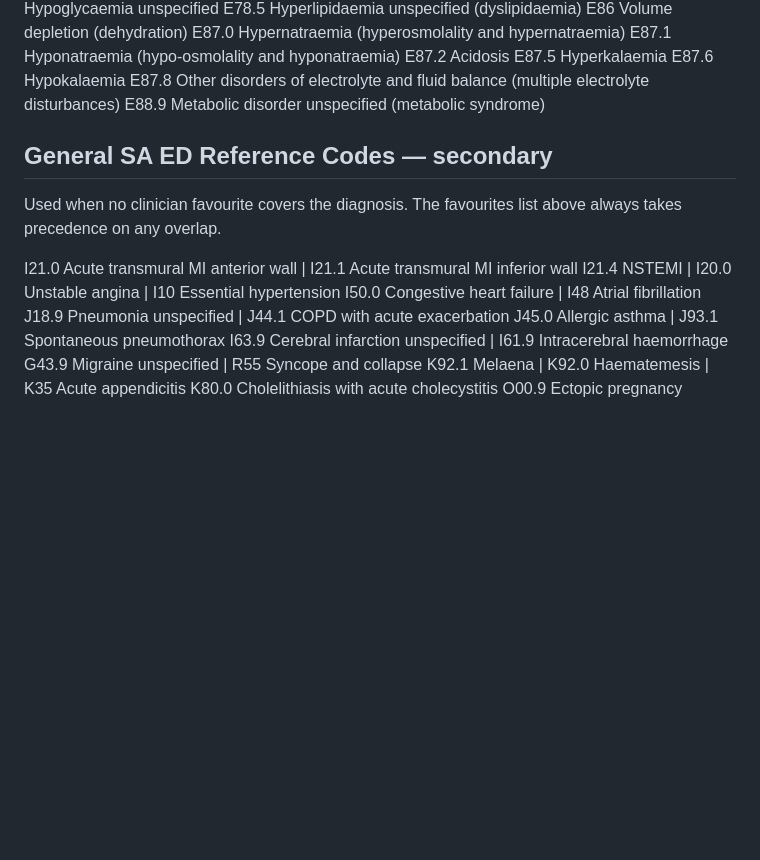
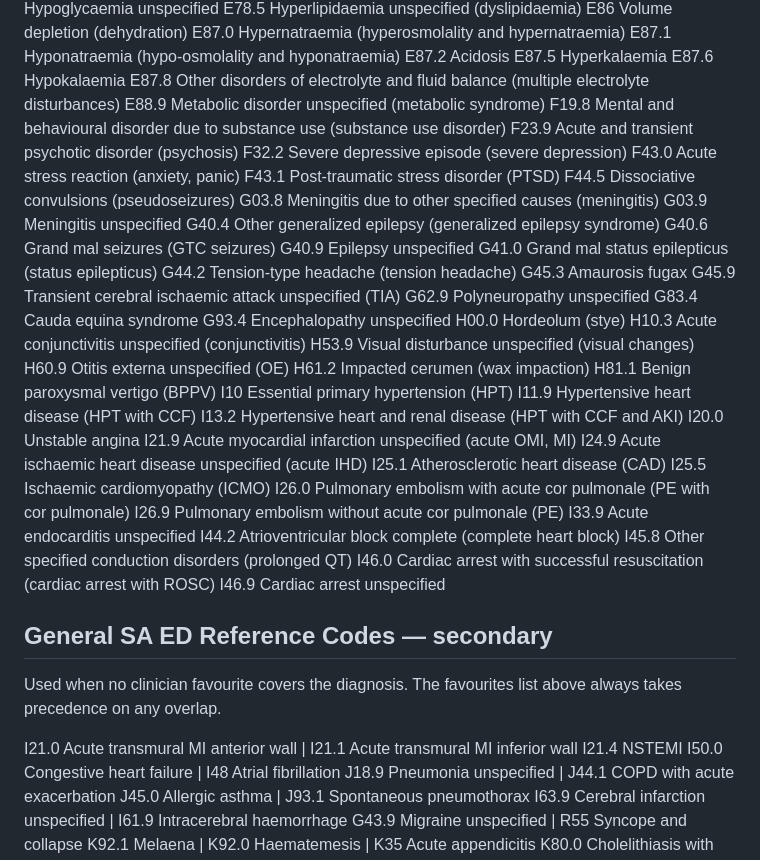
Before and after one commit to michelle-md/note-prep, a Markdown page: prompts/sa-ed-icd10.md, the part around one of its changes. Rendered like a GitHub page; blank space fills up the shorter version.

Commit message:
Add ICD-10 favourites batch 2: F, G, H, I series
Psychiatric, neurological, ENT/eye, and cardiovascular codes from
Michelle's Prometheus favourites, with dictation shorthand (PTSD,
pseudoseizures, TIA, BPPV, HPT, OMI, CAD, ICMO, PE, ROSC). I10 and
I20.0 removed from the general reference list as they now appear in
the favourites.

```diff
--- a/prompts/sa-ed-icd10.md
+++ b/prompts/sa-ed-icd10.md
@@ -76,6 +76,45 @@ E87.5 Hyperkalaemia
 E87.6 Hypokalaemia
 E87.8 Other disorders of electrolyte and fluid balance (multiple electrolyte disturbances)
 E88.9 Metabolic disorder unspecified (metabolic syndrome)
+F19.8 Mental and behavioural disorder due to substance use (substance use disorder)
+F23.9 Acute and transient psychotic disorder (psychosis)
+F32.2 Severe depressive episode (severe depression)
+F43.0 Acute stress reaction (anxiety, panic)
+F43.1 Post-traumatic stress disorder (PTSD)
+F44.5 Dissociative convulsions (pseudoseizures)
+G03.8 Meningitis due to other specified causes (meningitis)
+G03.9 Meningitis unspecified
+G40.4 Other generalized epilepsy (generalized epilepsy syndrome)
+G40.6 Grand mal seizures (GTC seizures)
+G40.9 Epilepsy unspecified
+G41.0 Grand mal status epilepticus (status epilepticus)
+G44.2 Tension-type headache (tension headache)
+G45.3 Amaurosis fugax
+G45.9 Transient cerebral ischaemic attack unspecified (TIA)
+G62.9 Polyneuropathy unspecified
+G83.4 Cauda equina syndrome
+G93.4 Encephalopathy unspecified
+H00.0 Hordeolum (stye)
+H10.3 Acute conjunctivitis unspecified (conjunctivitis)
+H53.9 Visual disturbance unspecified (visual changes)
+H60.9 Otitis externa unspecified (OE)
+H61.2 Impacted cerumen (wax impaction)
+H81.1 Benign paroxysmal vertigo (BPPV)
+I10 Essential primary hypertension (HPT)
+I11.9 Hypertensive heart disease (HPT with CCF)
+I13.2 Hypertensive heart and renal disease (HPT with CCF and AKI)
+I20.0 Unstable angina
+I21.9 Acute myocardial infarction unspecified (acute OMI, MI)
+I24.9 Acute ischaemic heart disease unspecified (acute IHD)
+I25.1 Atherosclerotic heart disease (CAD)
+I25.5 Ischaemic cardiomyopathy (ICMO)
+I26.0 Pulmonary embolism with acute cor pulmonale (PE with cor pulmonale)
+I26.9 Pulmonary embolism without acute cor pulmonale (PE)
+I33.9 Acute endocarditis unspecified
+I44.2 Atrioventricular block complete (complete heart block)
+I45.8 Other specified conduction disorders (prolonged QT)
+I46.0 Cardiac arrest with successful resuscitation (cardiac arrest with ROSC)
+I46.9 Cardiac arrest unspecified
 
 ## General SA ED Reference Codes — secondary
 
@@ -83,7 +122,7 @@ Used when no clinician favourite covers the diagnosis. The favourites list
 above always takes precedence on any overlap.
 
 I21.0 Acute transmural MI anterior wall | I21.1 Acute transmural MI inferior wall
-I21.4 NSTEMI | I20.0 Unstable angina | I10 Essential hypertension
+I21.4 NSTEMI
 I50.0 Congestive heart failure | I48 Atrial fibrillation
 J18.9 Pneumonia unspecified | J44.1 COPD with acute exacerbation
 J45.0 Allergic asthma | J93.1 Spontaneous pneumothorax
```
Also changed, not shown: other parts of prompts/sa-ed-icd10.md (+1 -1 lines).
